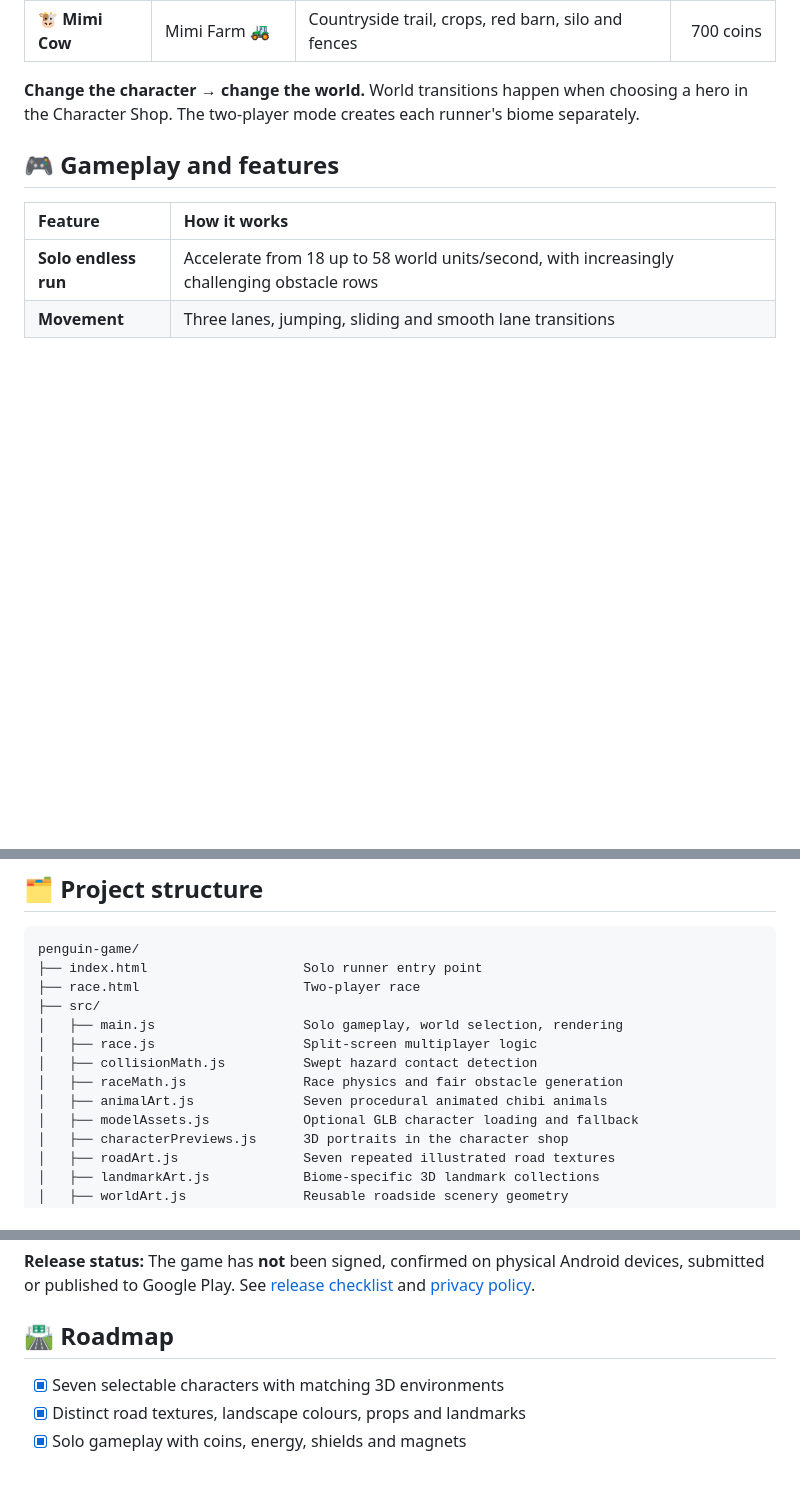
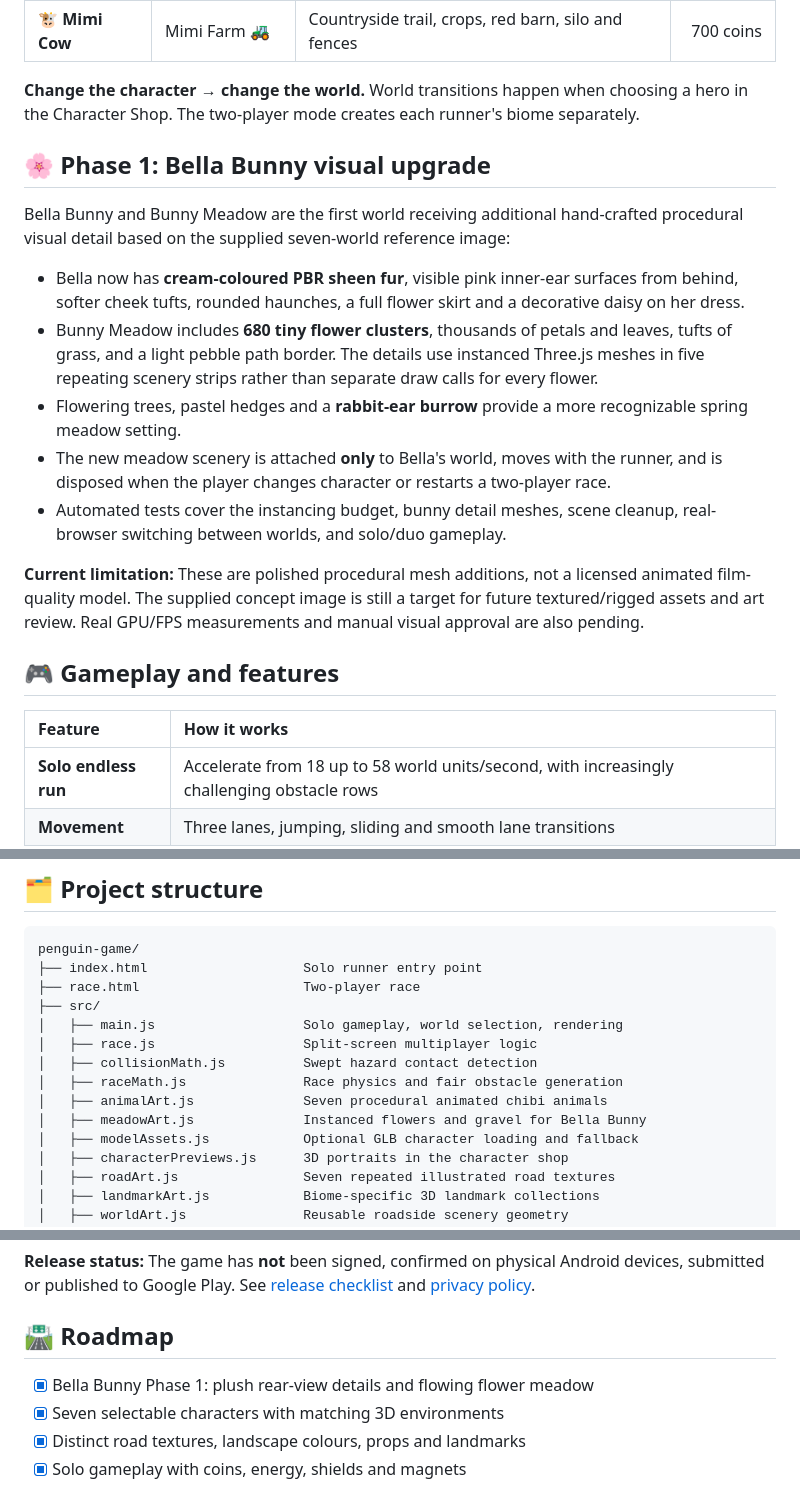
Before and after one commit to mothinisuresh14072002/penguin-game, a Markdown page: README.md, 3 parts joined by grey strips. Rendered like a GitHub page; blank space fills up the shorter version.

Commit message:
Document Bella Bunny Phase 1 visual upgrade, tests and remaining asset limitations

```diff
--- a/README.md
+++ b/README.md
@@ -40,6 +40,32 @@ The game runs in the browser with **Three.js + Vite**. It uses lightweight proce
 | 🐮 **Mimi Cow** | Mimi Farm 🚜 | Countryside trail, crops, red barn, silo and fences | 700 coins |
 
 **Change the character → change the world.** World transitions happen when choosing a hero in the Character Shop. The two-player mode creates each runner's biome separately.
+
+## 🌸 Phase 1: Bella Bunny visual upgrade
+
+Bella Bunny and Bunny Meadow are the first world receiving additional
+hand-crafted procedural visual detail based on the supplied seven-world
+reference image:
+
+- Bella now has **cream-coloured PBR sheen fur**, visible pink inner-ear
+  surfaces from behind, softer cheek tufts, rounded haunches, a full flower
+  skirt and a decorative daisy on her dress.
+- Bunny Meadow includes **680 tiny flower clusters**, thousands of petals and
+  leaves, tufts of grass, and a light pebble path border. The details use
+  instanced Three.js meshes in five repeating scenery strips rather than
+  separate draw calls for every flower.
+- Flowering trees, pastel hedges and a **rabbit-ear burrow** provide a more
+  recognizable spring meadow setting.
+- The new meadow scenery is attached **only** to Bella's world, moves with
+  the runner, and is disposed when the player changes character or restarts
+  a two-player race.
+- Automated tests cover the instancing budget, bunny detail meshes, scene
+  cleanup, real-browser switching between worlds, and solo/duo gameplay.
+
+**Current limitation:** These are polished procedural mesh additions, not a
+licensed animated film-quality model. The supplied concept image is still a
+target for future textured/rigged assets and art review. Real GPU/FPS
+measurements and manual visual approval are also pending.
 
 ## 🎮 Gameplay and features
 
@@ -147,6 +173,7 @@ penguin-game/
 │   ├── collisionMath.js          Swept hazard contact detection
 │   ├── raceMath.js               Race physics and fair obstacle generation
 │   ├── animalArt.js              Seven procedural animated chibi animals
+│   ├── meadowArt.js              Instanced flowers and gravel for Bella Bunny
 │   ├── modelAssets.js            Optional GLB character loading and fallback
 │   ├── characterPreviews.js      3D portraits in the character shop
 │   ├── roadArt.js                Seven repeated illustrated road textures
@@ -196,6 +223,7 @@ Run `npm run android:add` only if no Android project already exists. For subsequ
 
 ## 🛣️ Roadmap
 
+- [x] Bella Bunny Phase 1: plush rear-view details and flowing flower meadow
 - [x] Seven selectable characters with matching 3D environments
 - [x] Distinct road textures, landscape colours, props and landmarks
 - [x] Solo gameplay with coins, energy, shields and magnets
```
